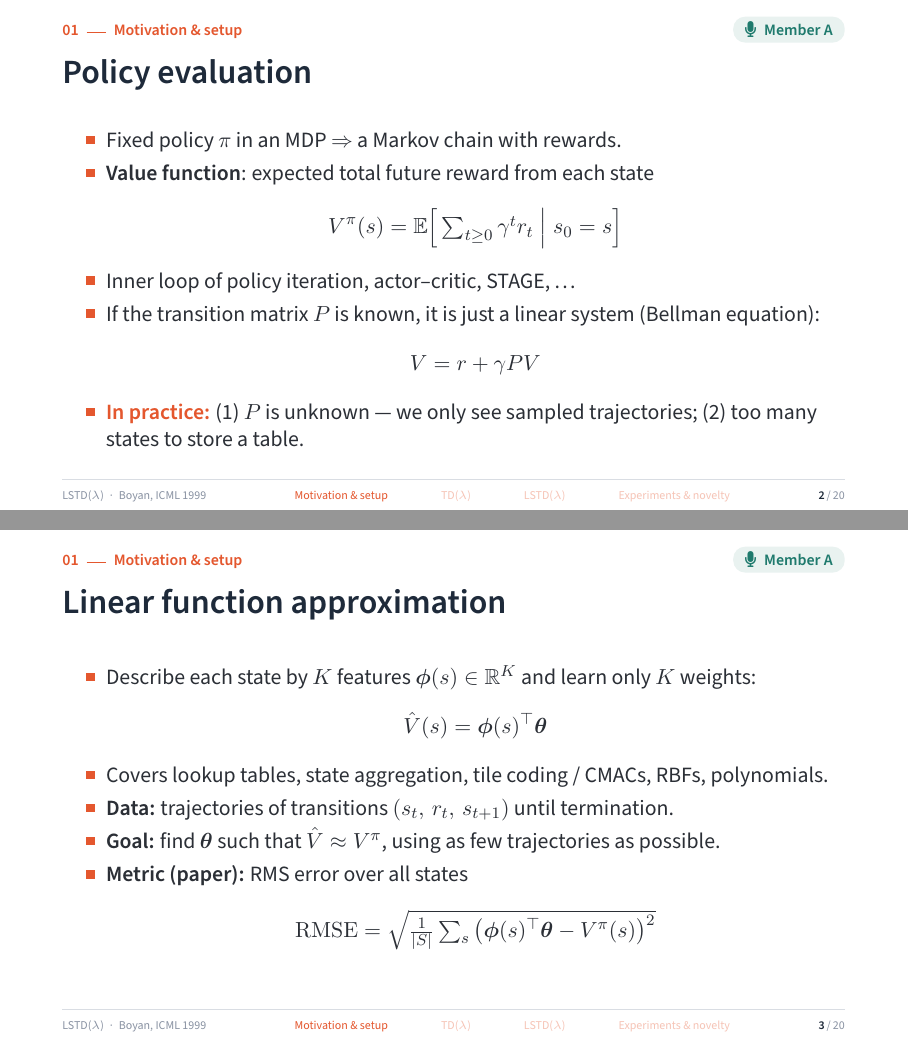
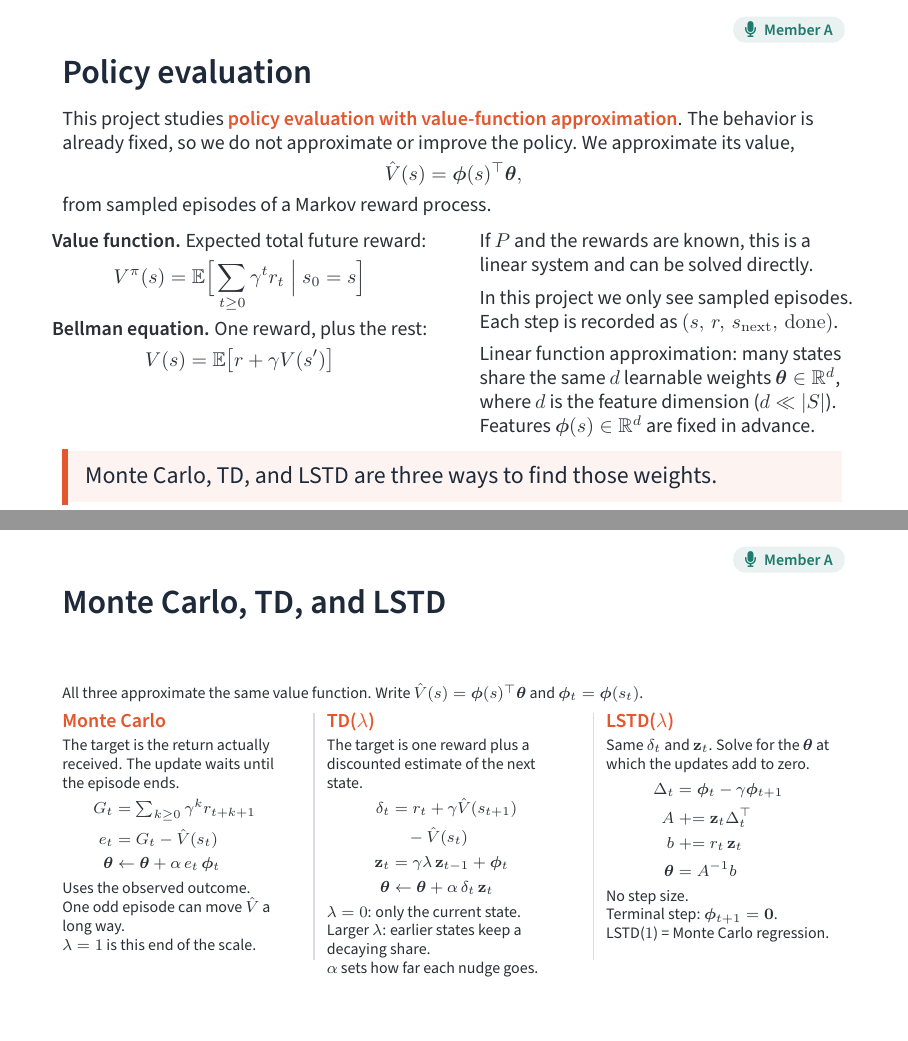
Before and after one commit to meenaxchidam/lstd-rl-project, LaTeX slides (slides/lstd_presentation.tex): pages 4 and 5 of 29 before the commit and pages 3 and 4 of 28 after it, joined at a grey line. Compiled offline with pdfLaTeX.

Commit message:
Revise the opening slides for the Member A talk.
State the policy-evaluation problem up front, compare MC, TD, and LSTD, and drop the shared footer and section divider.

Co-authored-by: Cursor <cursoragent@cursor.com>

```diff
--- a/slides/lstd_presentation.tex
+++ b/slides/lstd_presentation.tex
@@ -82 +76,0 @@
-    LSTD($\lambda$)\enspace\textperiodcentered\enspace Boyan, ICML 1999%
@@ -173 +163,20 @@
+\begin{frame}{Policy evaluation}
+  \speaker{\memberA}
+  \small
+  \setlength{\abovedisplayskip}{0.35em}%
+  \setlength{\belowdisplayskip}{0.35em}%
+  This project studies \hl{policy evaluation with value-function approximation}. The behavior is already fixed, so we do not approximate or improve the policy. We approximate its value,
+  \[
+    \hat V(s)=\vphi(s)^\top\vth,
+  \]
+  from sampled episodes of a Markov reward process.
+  \vspace{0.35em}
   \begin{columns}[T]
+    \column{0.48\textwidth}
+    \textbf{Value function.} Expected total future reward:
+    \[ V^\pi(s)=\mathbb{E}\Big[\sum_{t\ge 0}\gamma^t r_t \;\Big|\; s_0=s\Big] \]
+    \textbf{Bellman equation.} One reward, plus the rest:
+    \[ V(s)=\mathbb{E}\big[r+\gamma V(s')\big] \]
+    \column{0.48\textwidth}
+    If $P$ and the rewards are known, this is a linear system and can be solved directly.
+    \vspace{0.45em}
@@ -178,7 +183,73 @@
 
-    \textbf{Talk outline}
-    \begin{enumerate}
-      \item Motivation \& setup \hfill \memberA
-      \item TD($\lambda$) and its weaknesses \hfill \memberB
-      \item The LSTD($\lambda$) algorithm \hfill \memberC
-      \item Experiments \& novelty \hfill \memberD
+    In this project we only see sampled episodes. Each step is recorded as $(s,\, r,\, s_{\mathrm{next}},\, \mathrm{done})$.
+    \vspace{0.45em}
+
+    Linear function approximation: many states share the same $d$ learnable weights $\vth \in \mathbb{R}^d$, where $d$ is the feature dimension ($d \ll |S|$). Features $\vphi(s) \in \mathbb{R}^d$ are fixed in advance.
+  \end{columns}
+  \vspace{0.15em}
+  \begin{keyidea}
+    Monte Carlo, TD, and LSTD are three ways to find those weights.
+  \end{keyidea}
+\end{frame}
+
+\begin{frame}{Monte Carlo, TD, and LSTD}
+  \speaker{\memberA}
+  \scriptsize
+  All three approximate the same value function. Write $\hat V(s)=\vphi(s)^\top\vth$ and $\vphi_t=\vphi(s_t)$.
+  \vspace{0.2em}
+  \setlength{\abovedisplayskip}{3pt}%
+  \setlength{\belowdisplayskip}{3pt}%
+  \begin{columns}[T,onlytextwidth]
+    \begin{column}{0.305\textwidth}
+      \begin{minipage}[t][4.35cm][t]{0.94\linewidth}
+      \raggedright
+      {\color{accent}\small\bfseries Monte Carlo}\par\vspace{0.28em}
+      The target is the return actually received. The update waits until the episode ends.
+      \begin{align*}
+        G_t &= \textstyle\sum_{k\ge 0}\gamma^k r_{t+k+1}\\
+        e_t &= G_t-\hat V(s_t)\\
+        \vth &\leftarrow \vth+\alpha\,e_t\,\vphi_t
+      \end{align*}
+      Uses the observed outcome.\par
+      One odd episode can move $\hat V$ a long way.\par
+      $\lambda=1$ is this end of the scale.
+      \end{minipage}
+    \end{column}
+    \begin{column}{0.028\textwidth}
+      \centering\textcolor{hair}{\rule{0.7pt}{4.35cm}}
+    \end{column}
+    \begin{column}{0.324\textwidth}
+      \begin{minipage}[t][4.35cm][t]{0.94\linewidth}
+      \raggedright
+      {\color{accent}\small\bfseries TD($\lambda$)}\par\vspace{0.28em}
+      The target is one reward plus a discounted estimate of the next state.
+      \begin{align*}
+        \delta_t &= r_t+\gamma\hat V(s_{t+1})\\
+                 &\quad {}-\hat V(s_t)\\
+        \vz_t &= \gamma\lambda\,\vz_{t-1}+\vphi_t\\
+        \vth &\leftarrow \vth+\alpha\,\delta_t\,\vz_t
+      \end{align*}
+      $\lambda=0$: only the current state.\par
+      Larger $\lambda$: earlier states keep a decaying share.\par
+      $\alpha$ sets how far each nudge goes.
+      \end{minipage}
+    \end{column}
+    \begin{column}{0.028\textwidth}
+      \centering\textcolor{hair}{\rule{0.7pt}{4.35cm}}
+    \end{column}
+    \begin{column}{0.305\textwidth}
+      \begin{minipage}[t][4.35cm][t]{0.94\linewidth}
+      \raggedright
+      {\color{accent}\small\bfseries LSTD($\lambda$)}\par\vspace{0.28em}
+      Same $\delta_t$ and $\vz_t$. Solve for the $\vth$ at which the updates add to zero.
+      \begin{align*}
+        \Delta_t &= \vphi_t-\gamma\vphi_{t+1}\\
+        A &\mathrel{+}= \vz_t\Delta_t^\top\\
+        b &\mathrel{+}= r_t\,\vz_t\\
+        \vth &= A^{-1}b
+      \end{align*}
+      No step size.\par
+      Terminal step: $\vphi_{t+1}=\mathbf{0}$.\par
+      LSTD($1$) = Monte Carlo regression.
+      \end{minipage}
+    \end{column}
@@ -199,32 +256,3 @@
   \end{columns}
 \end{frame}
 
-% =========================================================================
-\section{Motivation \& setup}
-
-\begin{frame}{Policy evaluation}
-  \speaker{\memberA}
-  \begin{itemize}
-    \item Fixed policy $\pi$ in an MDP $\Rightarrow$ a Markov chain with rewards.
-    \item \textbf{Value function}: expected total future reward from each state
-      \[ V^\pi(s) = \mathbb{E}\Big[\textstyle\sum_{t\ge 0} \gamma^t r_t \;\Big|\; s_0 = s\Big] \]
-    \item Inner loop of policy iteration, actor--critic, STAGE, \ldots
-    \item If the transition matrix $P$ is known, it is just a linear system (Bellman equation):
-      \[ V = r + \gamma P V \]
-    \item \hl{In practice:} (1) $P$ is unknown --- we only see sampled trajectories;
-      (2) too many states to store a table.
-  \end{itemize}
-\end{frame}
-
-\begin{frame}{Linear function approximation}
-  \speaker{\memberA}
-  \begin{itemize}
-    \item Describe each state by $K$ features $\vphi(s)\in\mathbb{R}^K$ and learn only $K$ weights:
-      \[ \hat V(s) = \vphi(s)^\top \vth \]
-    \item Covers lookup tables, state aggregation, tile coding / CMACs, RBFs, polynomials.
-    \item \textbf{Data:} trajectories of transitions $(s_t,\, r_t,\, s_{t+1})$ until termination.
-    \item \textbf{Goal:} find $\vth$ such that $\hat V \approx V^\pi$, using as few trajectories as possible.
-    \item \textbf{Metric (paper):} RMS error over all states
-      \[ \mathrm{RMSE} = \sqrt{\tfrac{1}{|S|}\textstyle\sum_s \big(\vphi(s)^\top\vth - V^\pi(s)\big)^2} \]
-  \end{itemize}
-\end{frame}
@@ -298,0 +344 @@
+      One transition & $(s,\, r,\, s_{\mathrm{next}},\, \mathrm{done})$ \\
```
Also changed, not shown: slides/lstd_presentation.tex (203 more changed lines).
